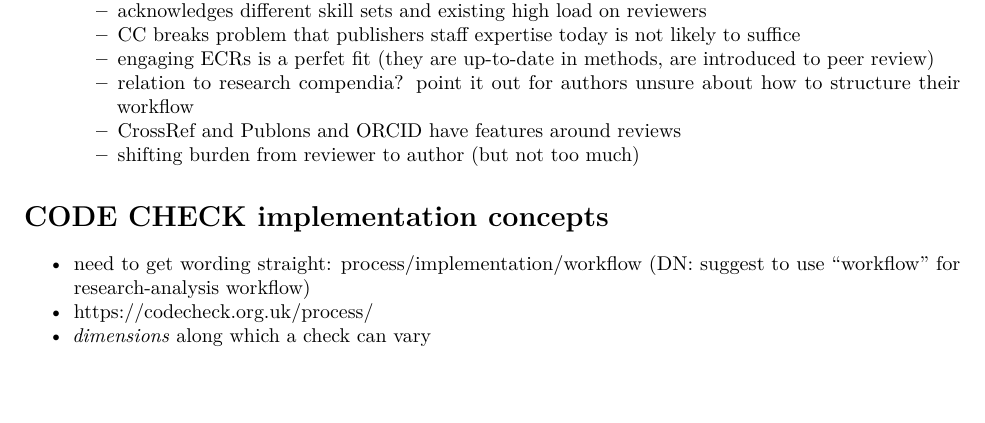
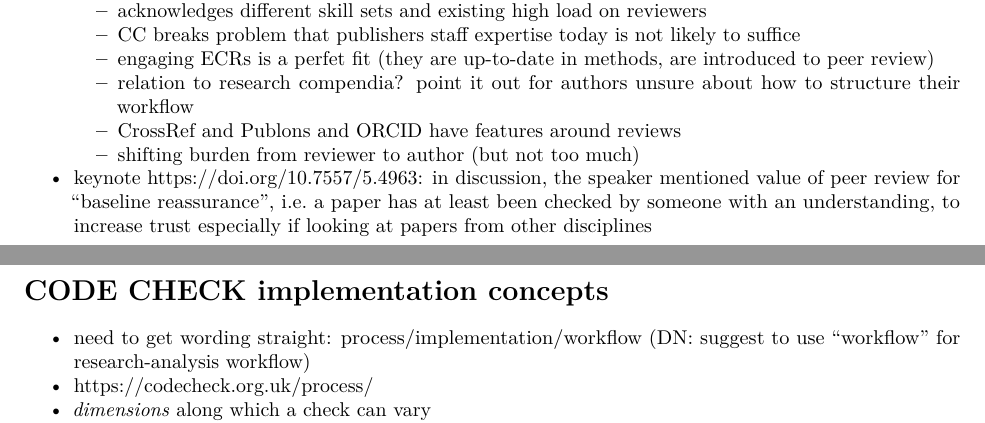
Before and after one commit to codecheckers/paper, an R Markdown document (codecheck-paper.Rmd): part of page 1 of 2 before the commit and two parts of pages 1 and 2 of 2 after it, the two joined at a grey line, cut so that both start at the same text, the shorter picture padded with empty space. Rendered offline with R 4.5, knitr and Pandoc, then LaTeX, with nearby package versions.

Commit message:
Update codecheck-paper.Rmd

```diff
--- a/codecheck-paper.Rmd
+++ b/codecheck-paper.Rmd
@@ -55,6 +55,7 @@ knitr::opts_chunk$set(echo = TRUE)
   - relation to research compendia? point it out for authors unsure about how to structure their workflow
   - CrossRef and Publons and ORCID have features around reviews
   - shifting burden from reviewer to author (but not too much)
+- keynote https://doi.org/10.7557/5.4963: in discussion, the speaker mentioned value of peer review for "baseline reassurance", i.e. a paper has at least been checked by someone with an understanding, to increase trust especially if looking at papers from other disciplines
 
 # CODE CHECK implementation concepts
 
```
